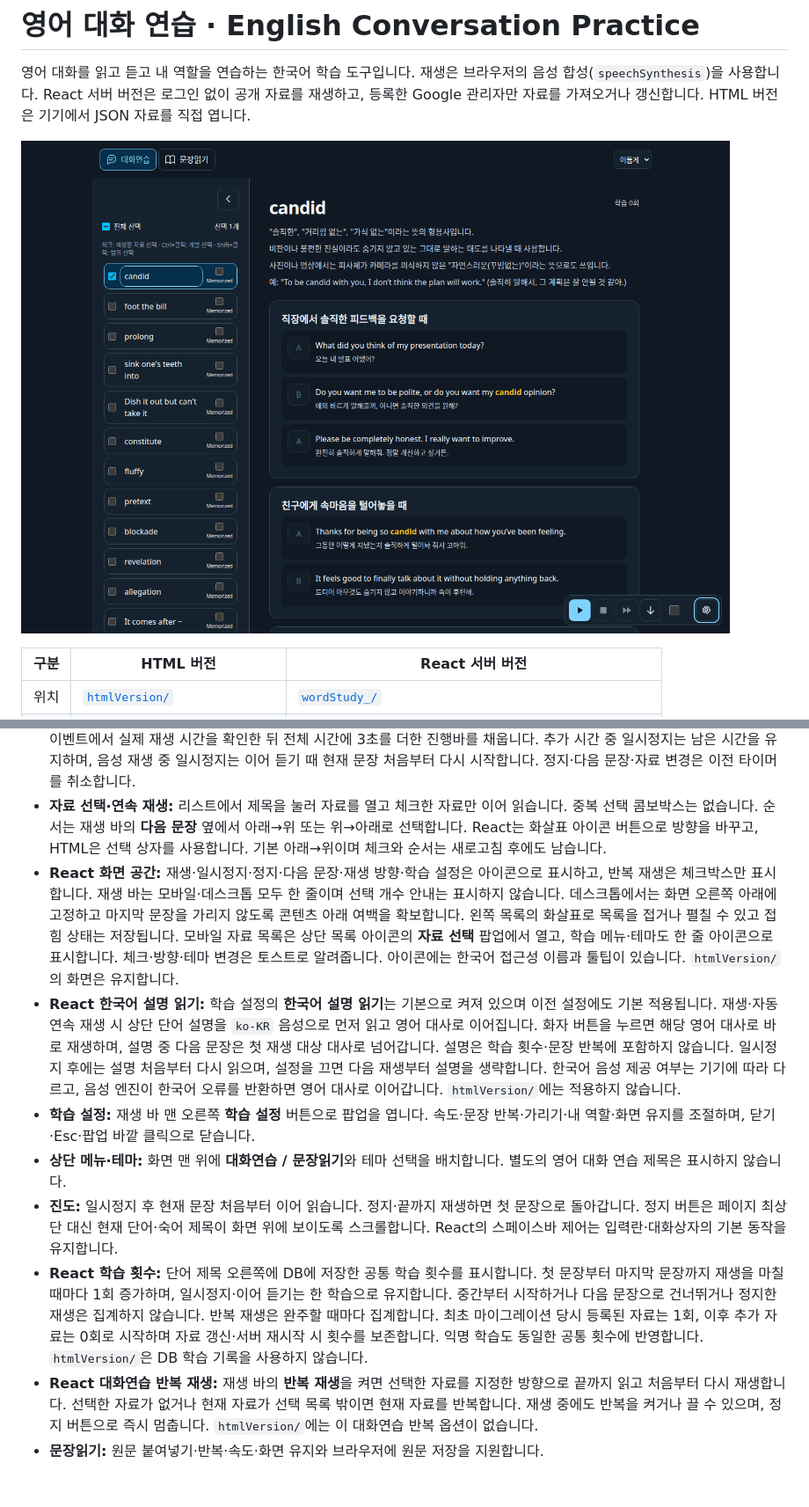
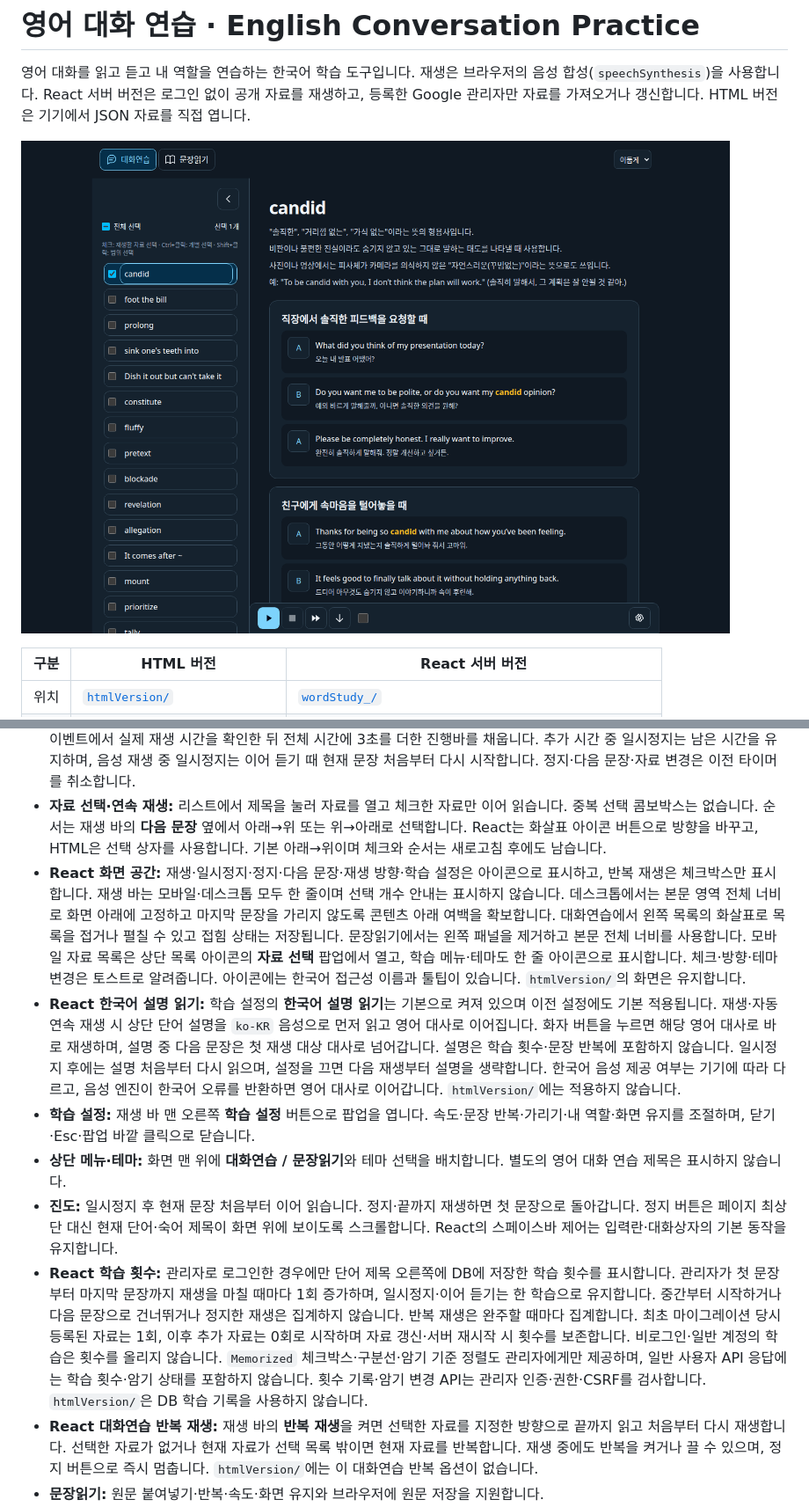
Before and after one commit to miso7043/En_word_conversation, a Markdown page: README.md, 2 parts joined by grey strips. Shown at 88% size. Rendered like a GitHub page; pictures changed too: docs/images/react-desktop.png; blank space fills up the shorter version.

Commit message:
재생 바를 본문 너비로 확장하고 학습 횟수와 암기 관리를 관리자에게 제한

```diff
--- a/README.md
+++ b/README.md
@@ -56,12 +56,12 @@ Google 관리자 설정과 운영 명령은 [서버 설정 안내](wordStudy_/RE
 - **내 역할:** 내 화자의 대사는 같은 음성·속도로 **볼륨 0**으로 재생합니다. 해당 문장 아래 진행바가 나타나고, 음소거 재생이 끝나면 **3초를 더 기다린 뒤 자동으로 다음 문장**으로 넘어갑니다. 상대 대사는 평소 볼륨으로 재생합니다. 문장 반복 설정은 이 과정을 반복하며, 자료를 바꾸면 역할은 초기화됩니다.
 - **진행바:** 브라우저 음성은 시작 전에 정확한 전체 길이를 제공하지 않으므로 음소거 재생 중에는 진행 중으로 표시합니다. 종료 이벤트에서 실제 재생 시간을 확인한 뒤 전체 시간에 3초를 더한 진행바를 채웁니다. 추가 시간 중 일시정지는 남은 시간을 유지하며, 음성 재생 중 일시정지는 이어 듣기 때 현재 문장 처음부터 다시 시작합니다. 정지·다음 문장·자료 변경은 이전 타이머를 취소합니다.
 - **자료 선택·연속 재생:** 리스트에서 제목을 눌러 자료를 열고 체크한 자료만 이어 읽습니다. 중복 선택 콤보박스는 없습니다. 순서는 재생 바의 **다음 문장** 옆에서 아래→위 또는 위→아래로 선택합니다. React는 화살표 아이콘 버튼으로 방향을 바꾸고, HTML은 선택 상자를 사용합니다. 기본 아래→위이며 체크와 순서는 새로고침 후에도 남습니다.
-- **React 화면 공간:** 재생·일시정지·정지·다음 문장·재생 방향·학습 설정은 아이콘으로 표시하고, 반복 재생은 체크박스만 표시합니다. 재생 바는 모바일·데스크톱 모두 한 줄이며 선택 개수 안내는 표시하지 않습니다. 데스크톱에서는 화면 오른쪽 아래에 고정하고 마지막 문장을 가리지 않도록 콘텐츠 아래 여백을 확보합니다. 왼쪽 목록의 화살표로 목록을 접거나 펼칠 수 있고 접힘 상태는 저장됩니다. 모바일 자료 목록은 상단 목록 아이콘의 **자료 선택** 팝업에서 열고, 학습 메뉴·테마도 한 줄 아이콘으로 표시합니다. 체크·방향·테마 변경은 토스트로 알려줍니다. 아이콘에는 한국어 접근성 이름과 툴팁이 있습니다. `htmlVersion/`의 화면은 유지합니다.
+- **React 화면 공간:** 재생·일시정지·정지·다음 문장·재생 방향·학습 설정은 아이콘으로 표시하고, 반복 재생은 체크박스만 표시합니다. 재생 바는 모바일·데스크톱 모두 한 줄이며 선택 개수 안내는 표시하지 않습니다. 데스크톱에서는 본문 영역 전체 너비로 화면 아래에 고정하고 마지막 문장을 가리지 않도록 콘텐츠 아래 여백을 확보합니다. 대화연습에서 왼쪽 목록의 화살표로 목록을 접거나 펼칠 수 있고 접힘 상태는 저장됩니다. 문장읽기에서는 왼쪽 패널을 제거하고 본문 전체 너비를 사용합니다. 모바일 자료 목록은 상단 목록 아이콘의 **자료 선택** 팝업에서 열고, 학습 메뉴·테마도 한 줄 아이콘으로 표시합니다. 체크·방향·테마 변경은 토스트로 알려줍니다. 아이콘에는 한국어 접근성 이름과 툴팁이 있습니다. `htmlVersion/`의 화면은 유지합니다.
 - **React 한국어 설명 읽기:** 학습 설정의 **한국어 설명 읽기**는 기본으로 켜져 있으며 이전 설정에도 기본 적용됩니다. 재생·자동 연속 재생 시 상단 단어 설명을 `ko-KR` 음성으로 먼저 읽고 영어 대사로 이어집니다. 화자 버튼을 누르면 해당 영어 대사로 바로 재생하며, 설명 중 다음 문장은 첫 재생 대상 대사로 넘어갑니다. 설명은 학습 횟수·문장 반복에 포함하지 않습니다. 일시정지 후에는 설명 처음부터 다시 읽으며, 설정을 끄면 다음 재생부터 설명을 생략합니다. 한국어 음성 제공 여부는 기기에 따라 다르고, 음성 엔진이 한국어 오류를 반환하면 영어 대사로 이어갑니다. `htmlVersion/`에는 적용하지 않습니다.
 - **학습 설정:** 재생 바 맨 오른쪽 **학습 설정** 버튼으로 팝업을 엽니다. 속도·문장 반복·가리기·내 역할·화면 유지를 조절하며, 닫기·Esc·팝업 바깥 클릭으로 닫습니다.
 - **상단 메뉴·테마:** 화면 맨 위에 **대화연습 / 문장읽기**와 테마 선택을 배치합니다. 별도의 영어 대화 연습 제목은 표시하지 않습니다.
 - **진도:** 일시정지 후 현재 문장 처음부터 이어 읽습니다. 정지·끝까지 재생하면 첫 문장으로 돌아갑니다. 정지 버튼은 페이지 최상단 대신 현재 단어·숙어 제목이 화면 위에 보이도록 스크롤합니다. React의 스페이스바 제어는 입력란·대화상자의 기본 동작을 유지합니다.
-- **React 학습 횟수:** 단어 제목 오른쪽에 DB에 저장한 공통 학습 횟수를 표시합니다. 첫 문장부터 마지막 문장까지 재생을 마칠 때마다 1회 증가하며, 일시정지·이어 듣기는 한 학습으로 유지합니다. 중간부터 시작하거나 다음 문장으로 건너뛰거나 정지한 재생은 집계하지 않습니다. 반복 재생은 완주할 때마다 집계합니다. 최초 마이그레이션 당시 등록된 자료는 1회, 이후 추가 자료는 0회로 시작하며 자료 갱신·서버 재시작 시 횟수를 보존합니다. 익명 학습도 동일한 공통 횟수에 반영합니다. `htmlVersion/`은 DB 학습 기록을 사용하지 않습니다.
+- **React 학습 횟수:** 관리자로 로그인한 경우에만 단어 제목 오른쪽에 DB에 저장한 학습 횟수를 표시합니다. 관리자가 첫 문장부터 마지막 문장까지 재생을 마칠 때마다 1회 증가하며, 일시정지·이어 듣기는 한 학습으로 유지합니다. 중간부터 시작하거나 다음 문장으로 건너뛰거나 정지한 재생은 집계하지 않습니다. 반복 재생은 완주할 때마다 집계합니다. 최초 마이그레이션 당시 등록된 자료는 1회, 이후 추가 자료는 0회로 시작하며 자료 갱신·서버 재시작 시 횟수를 보존합니다. 비로그인·일반 계정의 학습은 횟수를 올리지 않습니다. `Memorized` 체크박스·구분선·암기 기준 정렬도 관리자에게만 제공하며, 일반 사용자 API 응답에는 학습 횟수·암기 상태를 포함하지 않습니다. 횟수 기록·암기 변경 API는 관리자 인증·권한·CSRF를 검사합니다. `htmlVersion/`은 DB 학습 기록을 사용하지 않습니다.
 - **React 대화연습 반복 재생:** 재생 바의 **반복 재생**을 켜면 선택한 자료를 지정한 방향으로 끝까지 읽고 처음부터 다시 재생합니다. 선택한 자료가 없거나 현재 자료가 선택 목록 밖이면 현재 자료를 반복합니다. 재생 중에도 반복을 켜거나 끌 수 있으며, 정지 버튼으로 즉시 멈춥니다. `htmlVersion/`에는 이 대화연습 반복 옵션이 없습니다.
 - **문장읽기:** 원문 붙여넣기·반복·속도·화면 유지와 브라우저에 원문 저장을 지원합니다.
 
```
Also changed, not shown: docs/verification.md (+11 -0 lines), wordStudy_/README.md (+3 -1 lines), docs/images/react-mobile.png, 8 other files.
